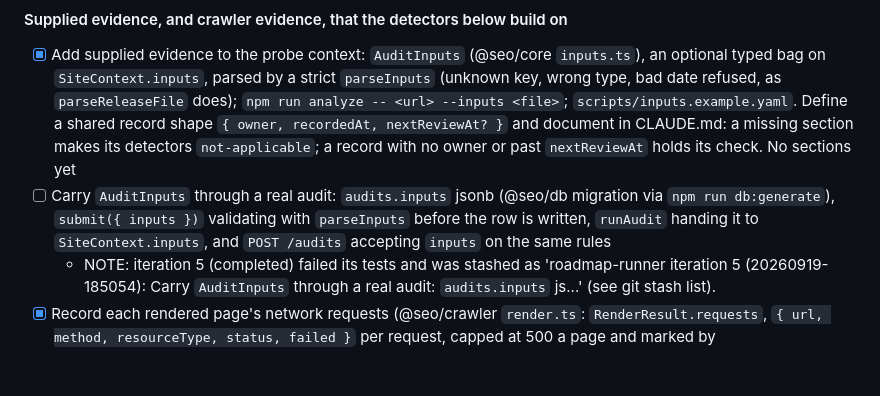
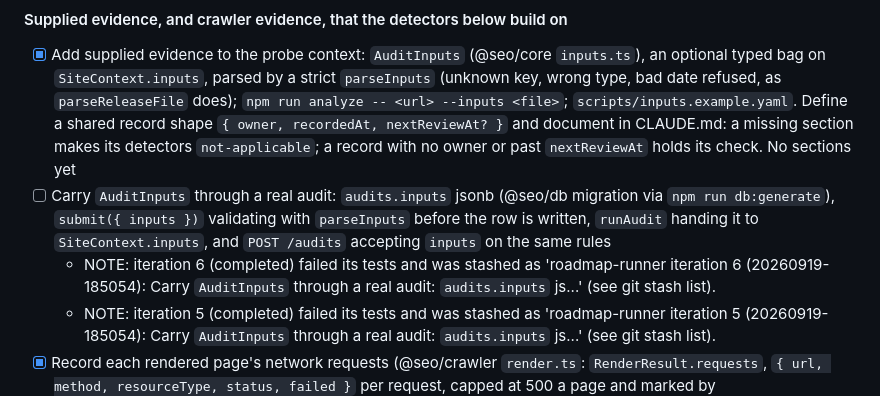
Before and after one commit to Tjosans/seo-optimizer, a Markdown page: ROADMAP.md, the part around the change. Drawn GitHub-style; blank space fills up the shorter version.

Commit message:
chore(roadmap): note stashed attempt
Carry `AuditInputs` through a real audit: `audits.inputs` jsonb (@seo/db migration via `npm run db:generate`), `submit({ inputs })` validating with `parseInputs` before the row is written, `runAudit` handing it to `SiteContext.inputs`, and `POST /audits` accepting `inputs` on the same rules

```diff
--- a/ROADMAP.md
+++ b/ROADMAP.md
@@ -112,6 +112,7 @@ Every v5.0 detector not yet implemented has its own line below, preceded by the
 #### Supplied evidence, and crawler evidence, that the detectors below build on
 - [x] Add supplied evidence to the probe context: `AuditInputs` (@seo/core `inputs.ts`), an optional typed bag on `SiteContext.inputs`, parsed by a strict `parseInputs` (unknown key, wrong type, bad date refused, as `parseReleaseFile` does); `npm run analyze -- <url> --inputs <file>`; `scripts/inputs.example.yaml`. Define a shared record shape `{ owner, recordedAt, nextReviewAt? }` and document in CLAUDE.md: a missing section makes its detectors `not-applicable`; a record with no owner or past `nextReviewAt` holds its check. No sections yet
 - [ ] Carry `AuditInputs` through a real audit: `audits.inputs` jsonb (@seo/db migration via `npm run db:generate`), `submit({ inputs })` validating with `parseInputs` before the row is written, `runAudit` handing it to `SiteContext.inputs`, and `POST /audits` accepting `inputs` on the same rules
+  - NOTE: iteration 6 (completed) failed its tests and was stashed as 'roadmap-runner iteration 6 (20260919-185054): Carry `AuditInputs` through a real audit: `audits.inputs` js...' (see git stash list).
   - NOTE: iteration 5 (completed) failed its tests and was stashed as 'roadmap-runner iteration 5 (20260919-185054): Carry `AuditInputs` through a real audit: `audits.inputs` js...' (see git stash list).
 - [x] Record each rendered page's network requests (@seo/crawler `render.ts`: `RenderResult.requests`, `{ url, method, resourceType, status, failed }` per request, capped at 500 a page and marked by `requestsTruncated` past it; always recorded on a successful render, `MAX_RENDERED_REQUESTS`). Evidence only, no probe
 - [x] Render each page a second time as a phone (@seo/crawler: `CrawlOptions.renderMobile`, a 390x844 viewport with a mobile Chromium user agent; `CrawledPage.renderedMobile` holds its `Extracted` and a comparison against the desktop render, shaped like `rendered`). Evidence only, no probe
```
